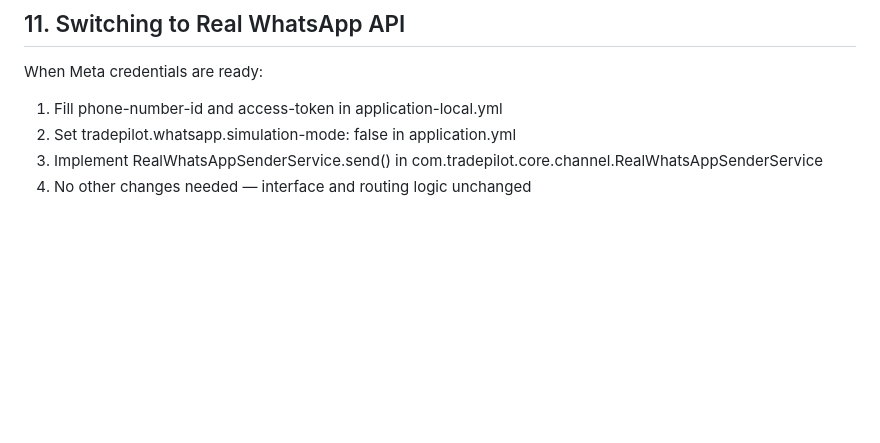
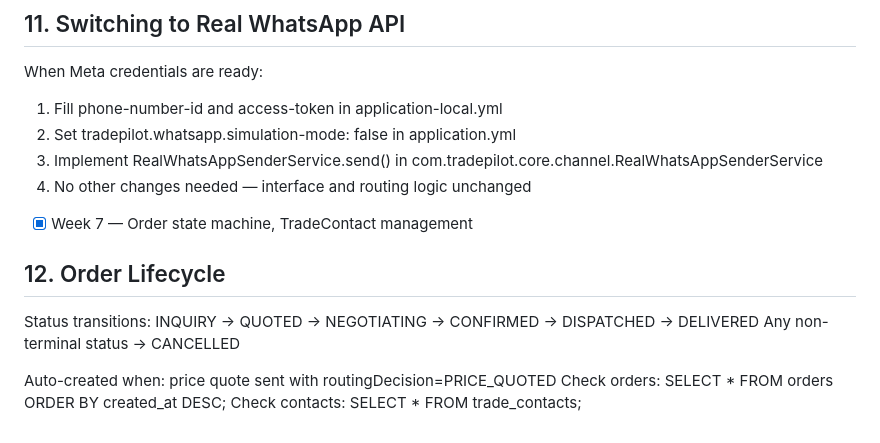
Before and after one commit to VivekChepuru/tradepilot, a Markdown page: tradepilot-core/RUNBOOK.md, the part around the change. GitHub-like rendering; blank space fills up the shorter version.

Commit message:
docs: update runbook with Week 7 order state machine

```diff
--- a/tradepilot-core/RUNBOOK.md
+++ b/tradepilot-core/RUNBOOK.md
@@ -188,3 +188,15 @@ When Meta credentials are ready:
 3. Implement RealWhatsAppSenderService.send() in
    com.tradepilot.core.channel.RealWhatsAppSenderService
 4. No other changes needed — interface and routing logic unchanged
+
+- [x] Week 7 — Order state machine, TradeContact management
+
+## 12. Order Lifecycle
+
+Status transitions:
+INQUIRY → QUOTED → NEGOTIATING → CONFIRMED → DISPATCHED → DELIVERED
+Any non-terminal status → CANCELLED
+
+Auto-created when: price quote sent with routingDecision=PRICE_QUOTED
+Check orders: SELECT * FROM orders ORDER BY created_at DESC;
+Check contacts: SELECT * FROM trade_contacts;
```
